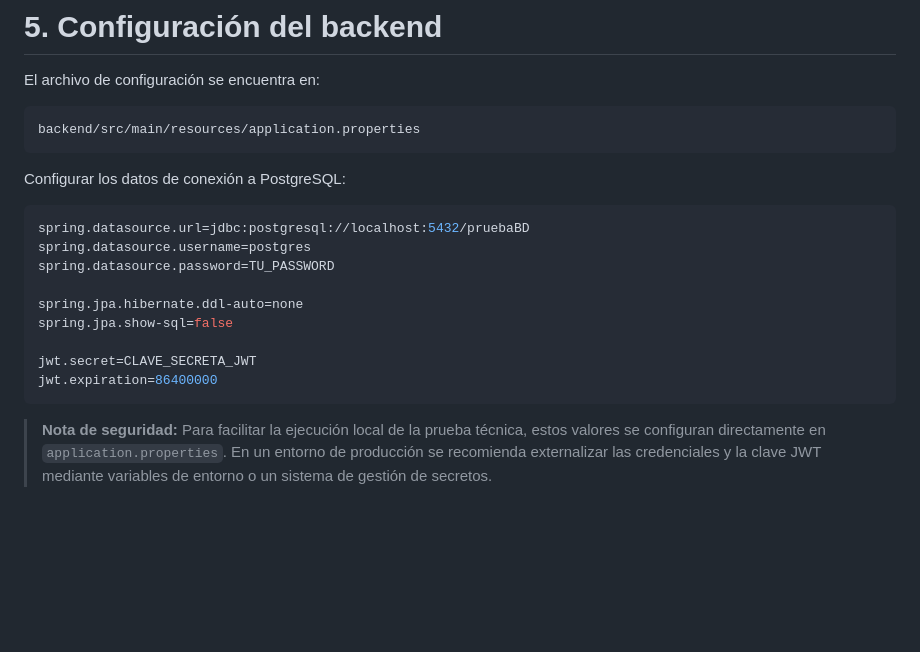
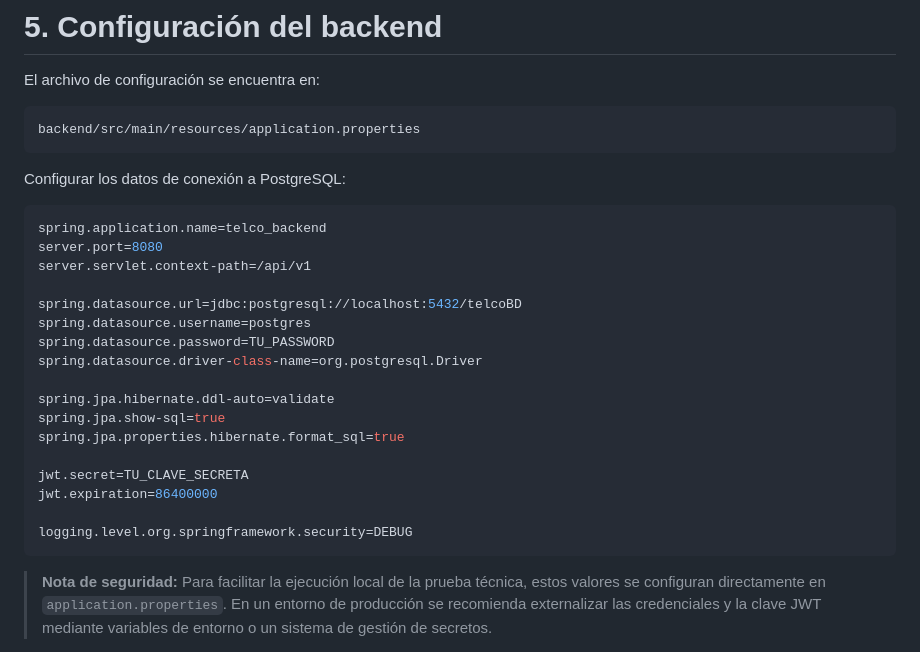
Before and after one commit to sevenjpg8/telco_backend, a Markdown page: readme.md, the part around the change. GitHub-like rendering; blank space fills up the shorter version.

Commit message:
correcion del readme

````diff
--- a/readme.md
+++ b/readme.md
@@ -190,15 +190,23 @@ backend/src/main/resources/application.properties
 Configurar los datos de conexión a PostgreSQL:
 
 ```properties
-spring.datasource.url=jdbc:postgresql://localhost:5432/pruebaBD
+spring.application.name=telco_backend
+server.port=8080
+server.servlet.context-path=/api/v1
+
+spring.datasource.url=jdbc:postgresql://localhost:5432/telcoBD
 spring.datasource.username=postgres
 spring.datasource.password=TU_PASSWORD
+spring.datasource.driver-class-name=org.postgresql.Driver
 
-spring.jpa.hibernate.ddl-auto=none
-spring.jpa.show-sql=false
+spring.jpa.hibernate.ddl-auto=validate
+spring.jpa.show-sql=true
+spring.jpa.properties.hibernate.format_sql=true
 
-jwt.secret=CLAVE_SECRETA_JWT
+jwt.secret=TU_CLAVE_SECRETA
 jwt.expiration=86400000
+
+logging.level.org.springframework.security=DEBUG
 ```
 > **Nota de seguridad:** Para facilitar la ejecución local de la prueba técnica, estos valores se configuran directamente en `application.properties`. En un entorno de producción se recomienda externalizar las credenciales y la clave JWT mediante variables de entorno o un sistema de gestión de secretos.
 
````
